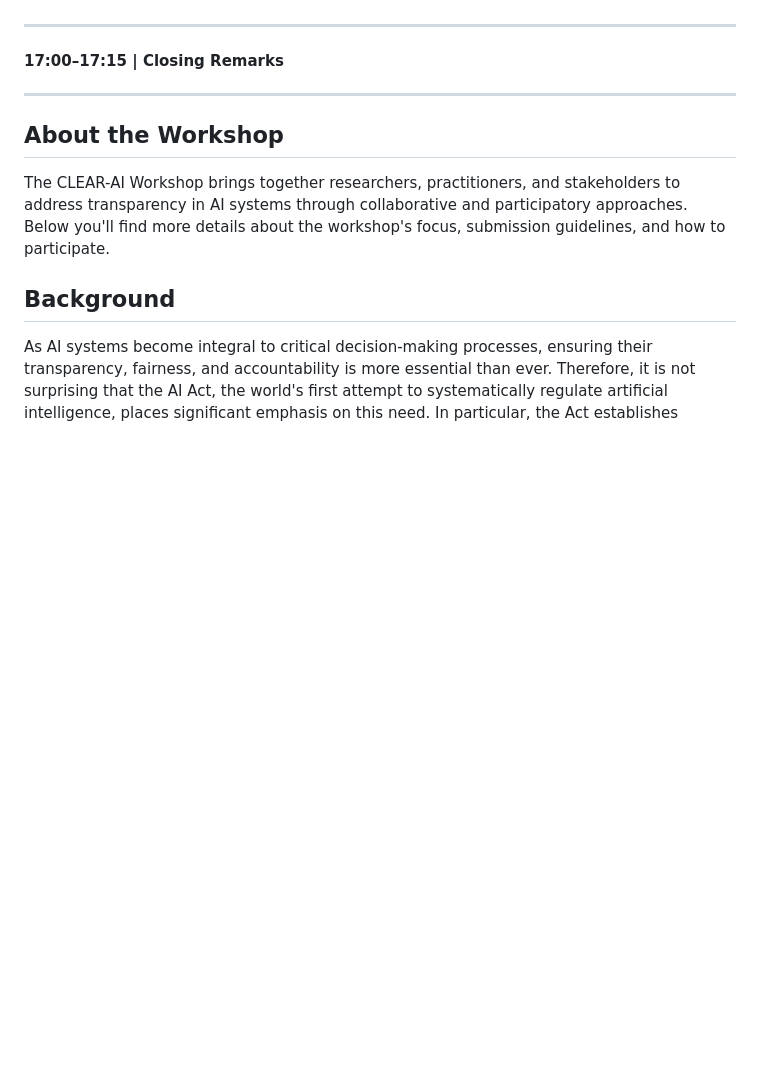
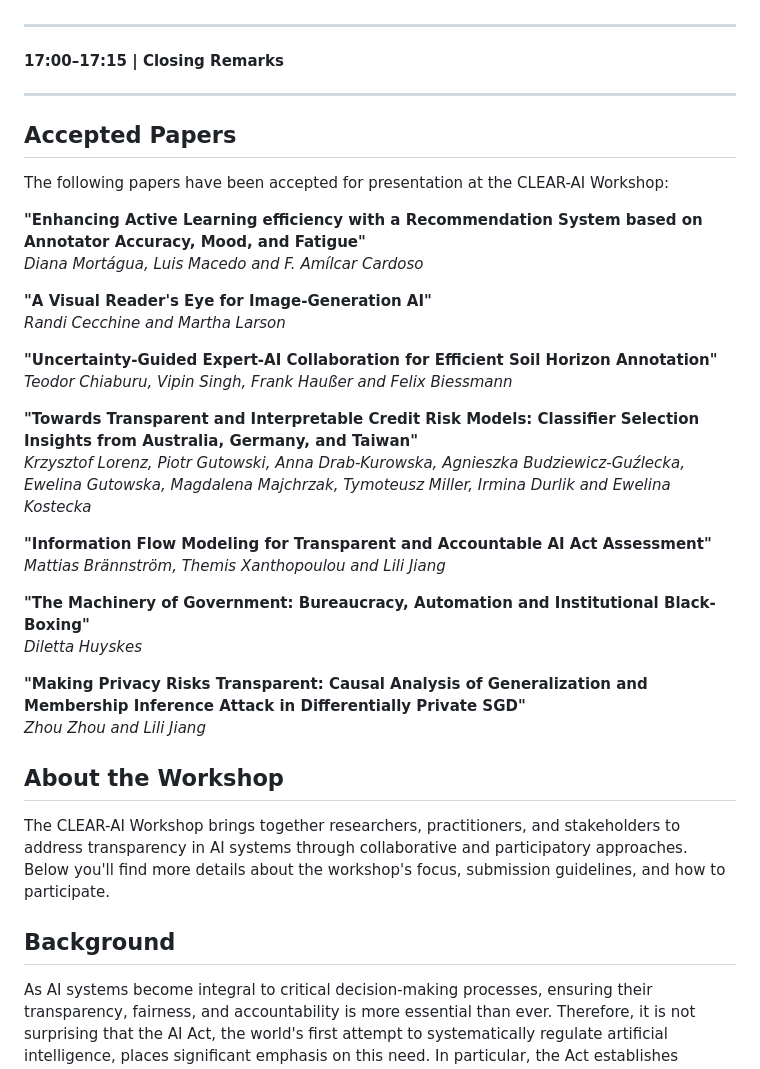
Before and after one commit to CLEAR-WS/CLEAR-WS.github.io, a Markdown page: README.md, the part around the change. Rendered like a GitHub page; blank space fills up the shorter version.

Commit message:
Update README.md
Added Accepted Papers section

```diff
--- a/README.md
+++ b/README.md
@@ -60,6 +60,33 @@ Interactive discussion with presenters and organizers
 #### 17:00–17:15 | Closing Remarks
 
 ---
+
+
+## Accepted Papers
+
+The following papers have been accepted for presentation at the CLEAR-AI Workshop:
+
+**"Enhancing Active Learning efficiency with a Recommendation System based on Annotator Accuracy, Mood, and Fatigue"**
+*Diana Mortágua, Luis Macedo and F. Amílcar Cardoso*
+
+**"A Visual Reader's Eye for Image-Generation AI"**
+*Randi Cecchine and Martha Larson*
+
+**"Uncertainty-Guided Expert-AI Collaboration for Efficient Soil Horizon Annotation"**
+*Teodor Chiaburu, Vipin Singh, Frank Haußer and Felix Biessmann*
+
+**"Towards Transparent and Interpretable Credit Risk Models: Classifier Selection Insights from Australia, Germany, and Taiwan"**
+*Krzysztof Lorenz, Piotr Gutowski, Anna Drab-Kurowska, Agnieszka Budziewicz-Guźlecka, Ewelina Gutowska, Magdalena Majchrzak, Tymoteusz Miller, Irmina Durlik and Ewelina Kostecka*
+
+**"Information Flow Modeling for Transparent and Accountable AI Act Assessment"**
+*Mattias Brännström, Themis Xanthopoulou and Lili Jiang*
+
+**"The Machinery of Government: Bureaucracy, Automation and Institutional Black-Boxing"**
+*Diletta Huyskes*
+
+**"Making Privacy Risks Transparent: Causal Analysis of Generalization and Membership Inference Attack in Differentially Private SGD"**
+*Zhou Zhou and Lili Jiang*
+
 
 ## About the Workshop
 
```
